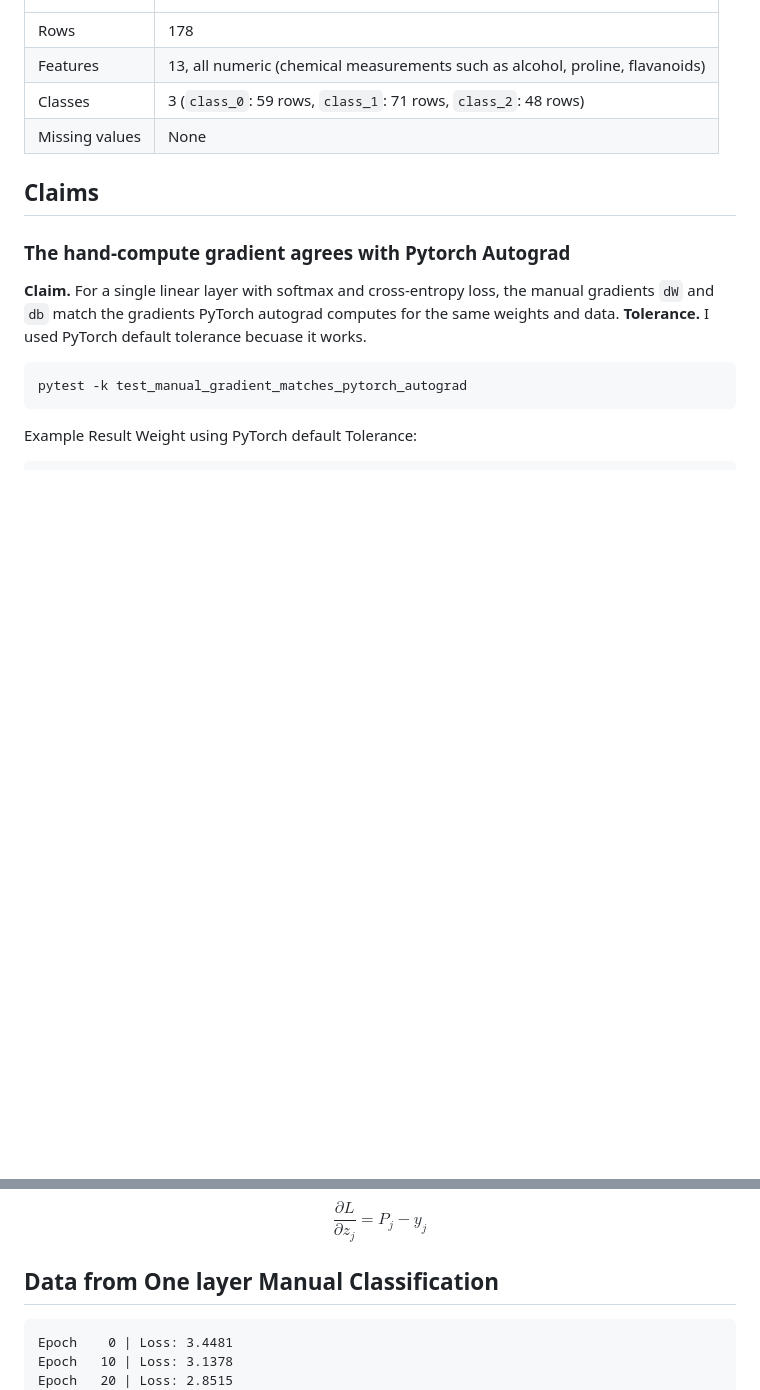
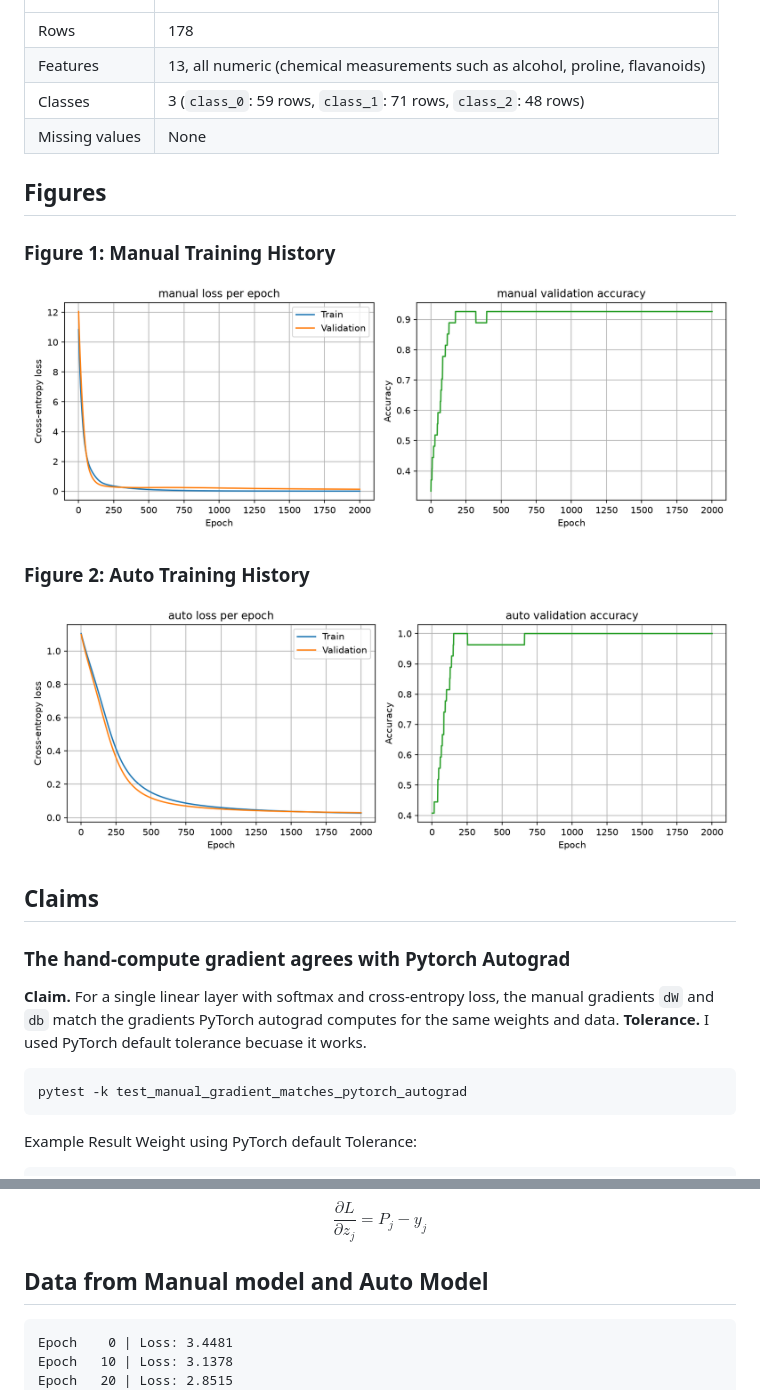
Before and after one commit to brown-cookies/qin-pytorch-week-01, a Markdown page: README.md, 2 parts joined by grey strips. Drawn GitHub-style; pictures changed too: figures/auto_history.png (added), figures/manual_history.png; blank space fills up the shorter version.

Commit message:
teat/torch-nn: implement the torch.nn model the idiomatic way (#7)
* feat: implement model with torch.n

* test: add test to check that both model agree with each other

````diff
--- a/README.md
+++ b/README.md
@@ -46,6 +46,14 @@ Machine Learning Repository
 | Features | 13, all numeric (chemical measurements such as alcohol, proline, flavanoids) |
 | Classes | 3 (`class_0`: 59 rows, `class_1`: 71 rows, `class_2`: 48 rows) |
 | Missing values | None |
+
+## Figures
+
+### Figure 1: Manual Training History
+![Manual model: loss and validation accuracy](figures/manual_history.png)
+
+### Figure 2: Auto Training History
+![Auto model: loss and validation accuracy](figures/auto_history.png)
 
 ## Claims
 
@@ -320,7 +328,7 @@ $$
 \boxed{\frac{\partial L}{\partial z_j}=P_j-y_j}
 $$
 
-## Data from One layer Manual Classification
+## Data from Manual model and Auto Model
 ```
 Epoch    0 | Loss: 3.4481
 Epoch   10 | Loss: 3.1378
````
Also changed, not shown: other parts of README.md (+26 -1 lines), 4 other files.
